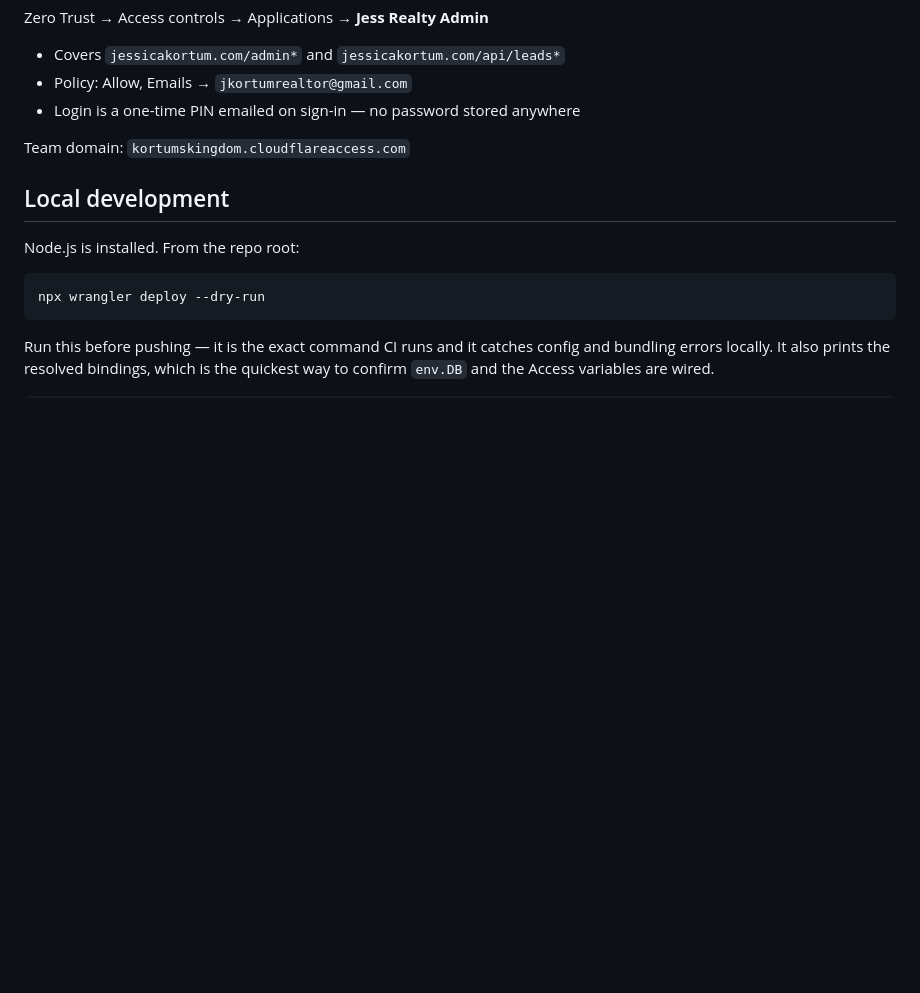
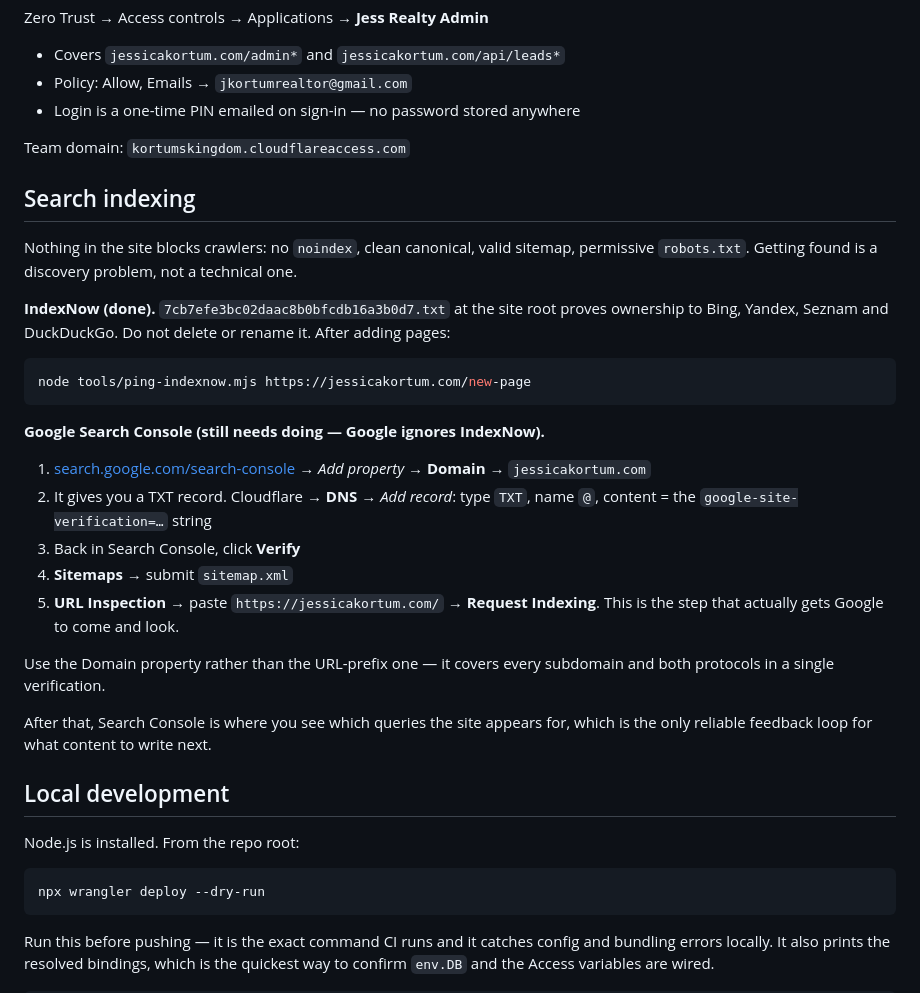
Before and after one commit to greenlantern9/jess-realty-site, a Markdown page: ADMIN-SETUP.md, the part around the change. Rendered like a GitHub page; blank space fills up the shorter version.

Commit message:
Document the search indexing setup
Records that IndexNow is wired up and its key file must not be deleted,
and the exact Google Search Console steps, which need account access.

````diff
--- a/ADMIN-SETUP.md
+++ b/ADMIN-SETUP.md
@@ -96,6 +96,37 @@ Zero Trust → Access controls → Applications → **Jess Realty Admin**
 
 Team domain: `kortumskingdom.cloudflareaccess.com`
 
+## Search indexing
+
+Nothing in the site blocks crawlers: no `noindex`, clean canonical, valid
+sitemap, permissive `robots.txt`. Getting found is a discovery problem, not a
+technical one.
+
+**IndexNow (done).** `7cb7efe3bc02daac8b0bfcdb16a3b0d7.txt` at the site root
+proves ownership to Bing, Yandex, Seznam and DuckDuckGo. Do not delete or
+rename it. After adding pages:
+
+```bash
+node tools/ping-indexnow.mjs https://jessicakortum.com/new-page
+```
+
+**Google Search Console (still needs doing — Google ignores IndexNow).**
+
+1. [search.google.com/search-console](https://search.google.com/search-console) →
+   *Add property* → **Domain** → `jessicakortum.com`
+2. It gives you a TXT record. Cloudflare → **DNS** → *Add record*:
+   type `TXT`, name `@`, content = the `google-site-verification=…` string
+3. Back in Search Console, click **Verify**
+4. **Sitemaps** → submit `sitemap.xml`
+5. **URL Inspection** → paste `https://jessicakortum.com/` → **Request
+   Indexing**. This is the step that actually gets Google to come and look.
+
+Use the Domain property rather than the URL-prefix one — it covers every
+subdomain and both protocols in a single verification.
+
+After that, Search Console is where you see which queries the site appears
+for, which is the only reliable feedback loop for what content to write next.
+
 ## Local development
 
 Node.js is installed. From the repo root:
````
